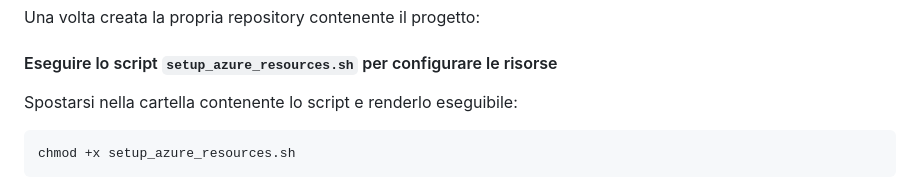
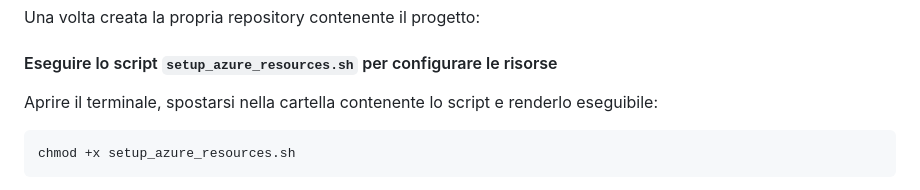
Before and after one commit to valemosca00/SnapMailTM, a Markdown page: readme.md, the part around the change. GitHub-like rendering.

````diff
--- a/readme.md
+++ b/readme.md
@@ -120,7 +120,7 @@ Una volta creata la propria repository contenente il progetto:
 
 #### Eseguire lo script `setup_azure_resources.sh` per configurare le risorse
 
-Spostarsi nella cartella contenente lo script e renderlo eseguibile:
+Aprire il terminale, spostarsi nella cartella contenente lo script e renderlo eseguibile:
 
 ```bash
 chmod +x setup_azure_resources.sh
````
